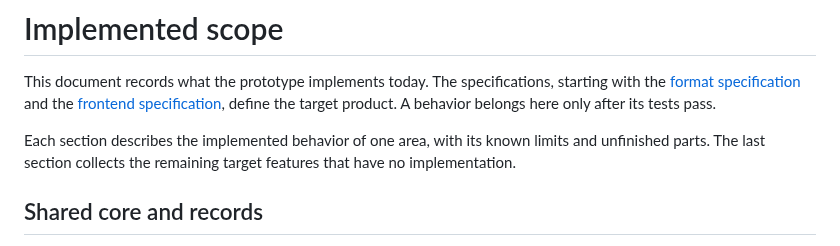
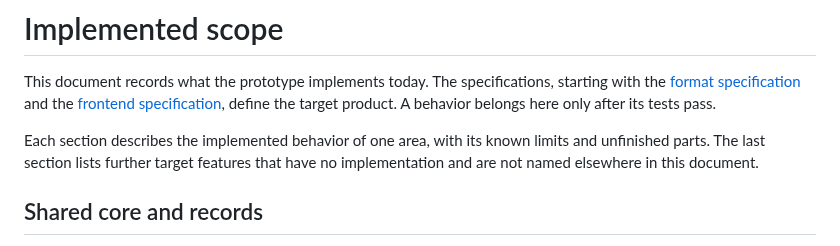
Before and after one commit to int19h/jbovlacku, a Markdown page: docs/implemented-scope.md, the part around the change. Rendered like a GitHub page.

Commit message:
Stop implying that the last scope section is complete
Co-Authored-By: Claude Opus 5.5 <noreply@anthropic.com>

```diff
--- a/docs/implemented-scope.md
+++ b/docs/implemented-scope.md
@@ -2,7 +2,7 @@
 
 This document records what the prototype implements today. The specifications, starting with the [format specification](format.md) and the [frontend specification](frontend.md), define the target product. A behavior belongs here only after its tests pass.
 
-Each section describes the implemented behavior of one area, with its known limits and unfinished parts. The last section collects the remaining target features that have no implementation.
+Each section describes the implemented behavior of one area, with its known limits and unfinished parts. The last section lists further target features that have no implementation and are not named elsewhere in this document.
 
 ## Shared core and records
 
```
